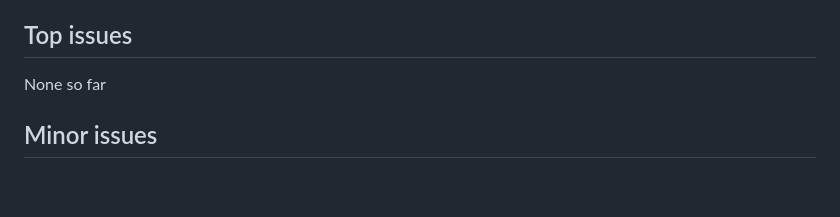
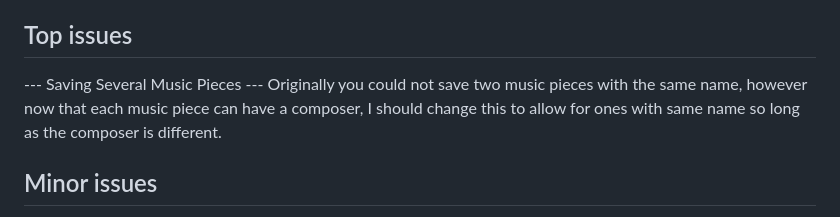
Before and after one commit to Callum-OP/Piano-Teacher, a Markdown page: README.md, the part around the change. Drawn GitHub-style; blank space fills up the shorter version.

```diff
--- a/README.md
+++ b/README.md
@@ -90,7 +90,8 @@ As the preset library grows, being able to type search for a specific music piec
 When playing several notes at once in autoplay the underscores are not considered separate for each note, meaning several notes pressed at once will all be held down for the same length, could make it possible to have one note last longer than another. This isn't a quick and easy fix, as it is a fundamental limitation of the note format the app uses.
 
 ## Top issues
-None so far
+--- Saving Several Music Pieces ---
+Originally you could not save two music pieces with the same name, however now that each music piece can have a composer, I should change this to allow for ones with same name so long as the composer is different.
 
 ## Minor issues
 --- Audio ---
```
